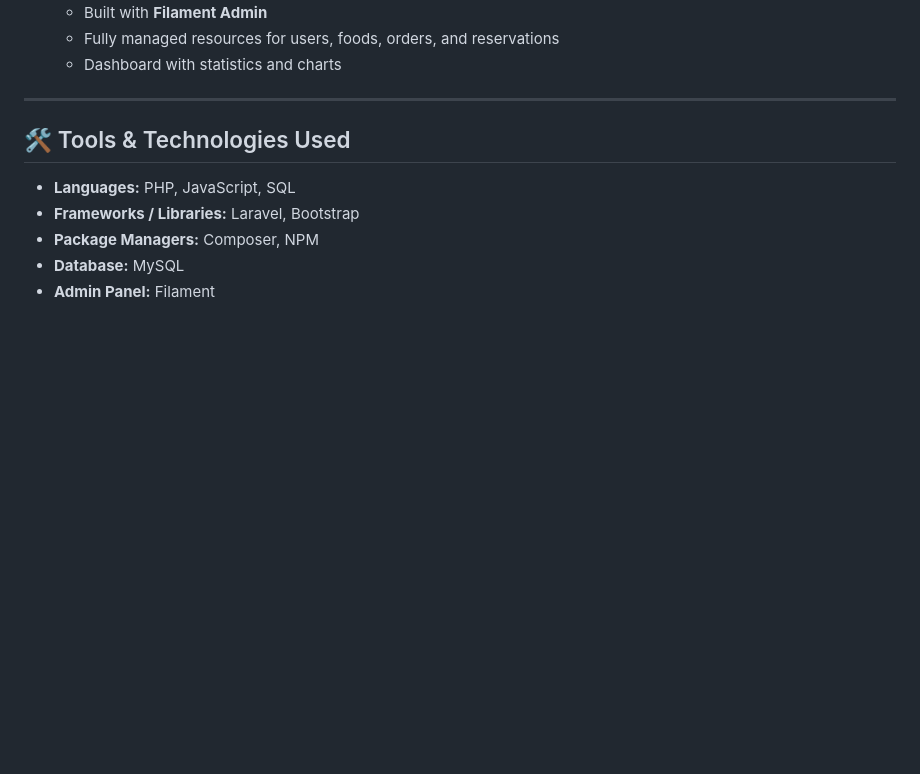
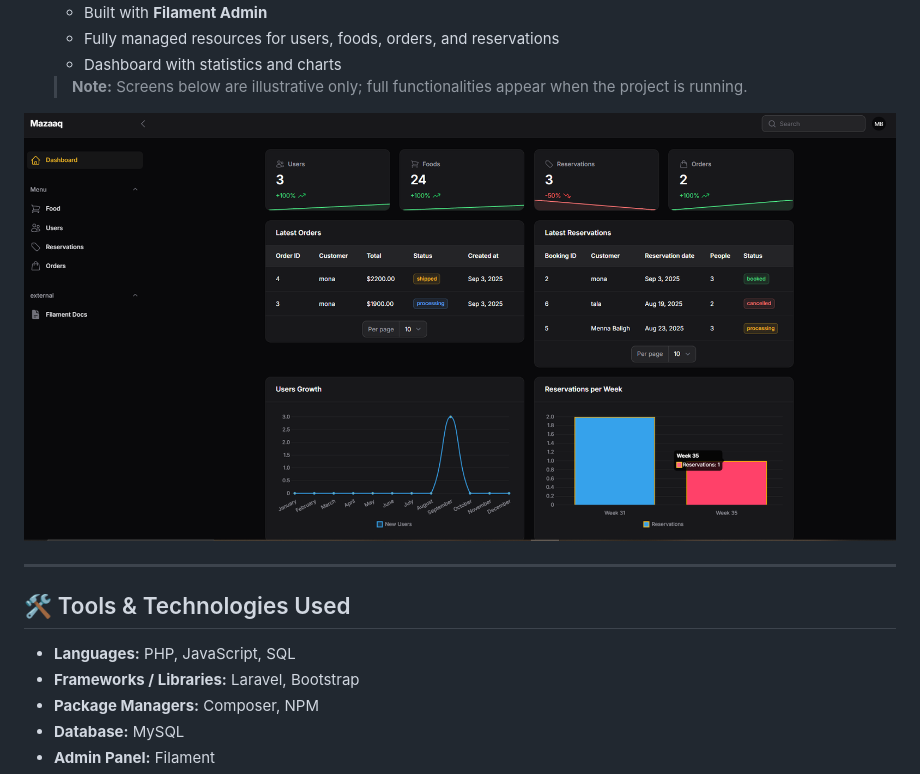
Before and after one commit to Menna-Baligh/Mazaaq, a Markdown page: README.md, the part around the change printed below. GitHub-like rendering; pictures changed too: public/assets/img/dashboard.PNG (added); blank space fills up the shorter version.

```diff
--- a/README.md
+++ b/README.md
@@ -27,6 +30,9 @@
    - Built with **Filament Admin**
    - Fully managed resources for users, foods, orders, and reservations
    - Dashboard with statistics and charts
+   > **Note:** Screens below are illustrative only; full functionalities appear when the project is running.
+
+![Admin Panel Screenshot](public/assets/img/dashboard.PNG)
 
 
 
```
Also changed, not shown: other parts of README.md (+3 -0 lines), 1 other file.
